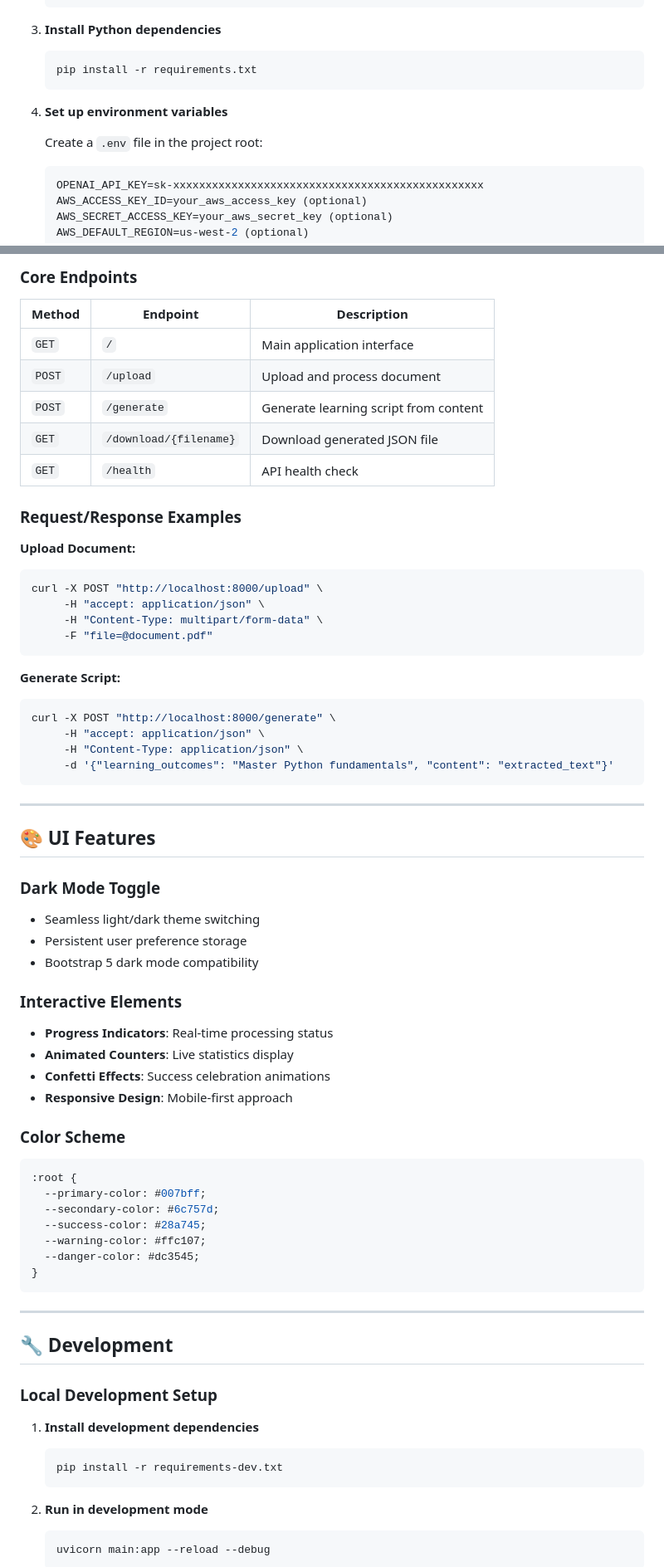
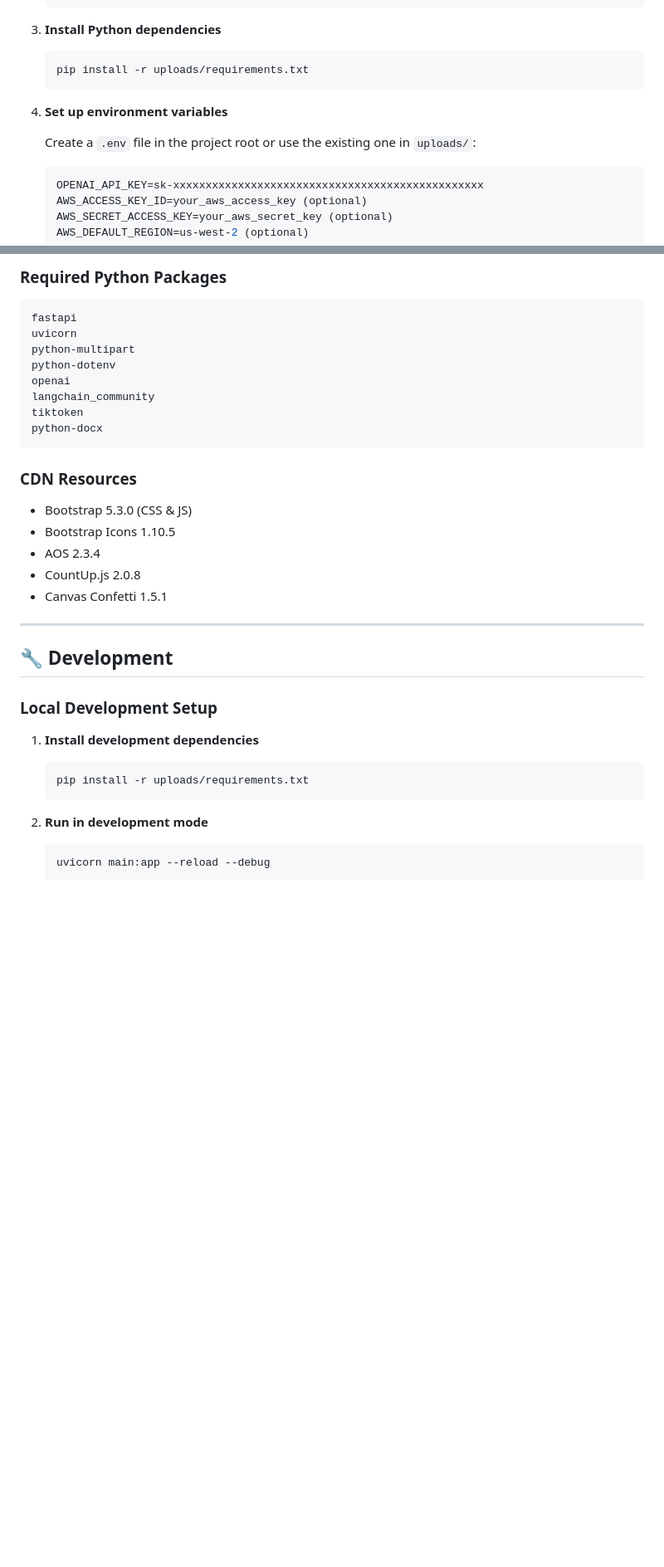
Before and after one commit to guraseesrai/custom-learning-studio, a Markdown page: README.md, 2 parts joined by grey strips. Shown at 83% size. GitHub-like rendering; blank space fills up the shorter version.

````diff
--- a/README.md
+++ b/README.md
@@ -61,12 +64,12 @@ custom_learning_studio/
 
 3. **Install Python dependencies**
    ```bash
-   pip install -r requirements.txt
+   pip install -r uploads/requirements.txt
    ```
 
 4. **Set up environment variables**
 
-   Create a `.env` file in the project root:
+   Create a `.env` file in the project root or use the existing one in `uploads/`:
    ```ini
    OPENAI_API_KEY=sk-xxxxxxxxxxxxxxxxxxxxxxxxxxxxxxxxxxxxxxxxxxxxxxxx
    AWS_ACCESS_KEY_ID=your_aws_access_key (optional)
@@ -181,57 +281,22 @@ your-bucket-name/
 
-### Core Endpoints
-
-| Method | Endpoint | Description |
-|--------|----------|-------------|
-| `GET` | `/` | Main application interface |
-| `POST` | `/upload` | Upload and process document |
-| `POST` | `/generate` | Generate learning script from content |
-| `GET` | `/download/{filename}` | Download generated JSON file |
-| `GET` | `/health` | API health check |
-
-### Request/Response Examples
-
-**Upload Document:**
-```bash
-curl -X POST "http://localhost:8000/upload" \
-     -H "accept: application/json" \
-     -H "Content-Type: multipart/form-data" \
-     -F "file=@document.pdf"
+### Required Python Packages
+```text
+fastapi
+uvicorn
+python-multipart
+python-dotenv
+openai
+langchain_community
+tiktoken
+python-docx
 ```
 
-**Generate Script:**
-```bash
-curl -X POST "http://localhost:8000/generate" \
-     -H "accept: application/json" \
-     -H "Content-Type: application/json" \
-     -d '{"learning_outcomes": "Master Python fundamentals", "content": "extracted_text"}'
-```
-
----
-
-## 🎨 UI Features
-
-### Dark Mode Toggle
-- Seamless light/dark theme switching
-- Persistent user preference storage
-- Bootstrap 5 dark mode compatibility
-
-### Interactive Elements
-- **Progress Indicators**: Real-time processing status
-- **Animated Counters**: Live statistics display
-- **Confetti Effects**: Success celebration animations
-- **Responsive Design**: Mobile-first approach
-
-### Color Scheme
-```css
-:root {
-  --primary-color: #007bff;
-  --secondary-color: #6c757d;
-  --success-color: #28a745;
-  --warning-color: #ffc107;
-  --danger-color: #dc3545;
-}
-```
+### CDN Resources
+- Bootstrap 5.3.0 (CSS & JS)
+- Bootstrap Icons 1.10.5
+- AOS 2.3.4
+- CountUp.js 2.0.8
+- Canvas Confetti 1.5.1
 
 ---
 
@@ -241,7 +306,7 @@ curl -X POST "http://localhost:8000/generate" \
 
 1. **Install development dependencies**
    ```bash
-   pip install -r requirements-dev.txt
+   pip install -r uploads/requirements.txt
    ```
 
 2. **Run in development mode**
````
Also changed, not shown: other parts of README.md (+220 -72 lines).
